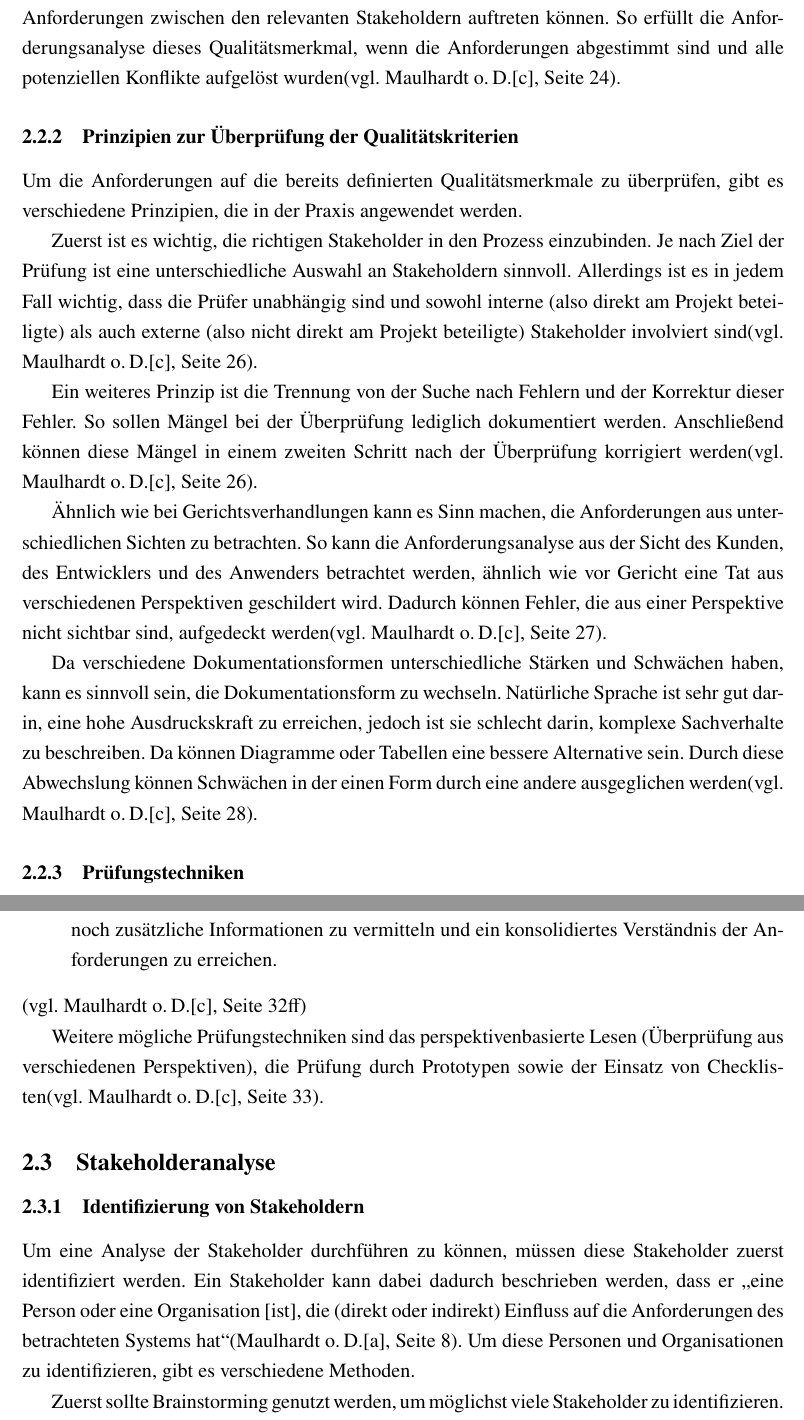
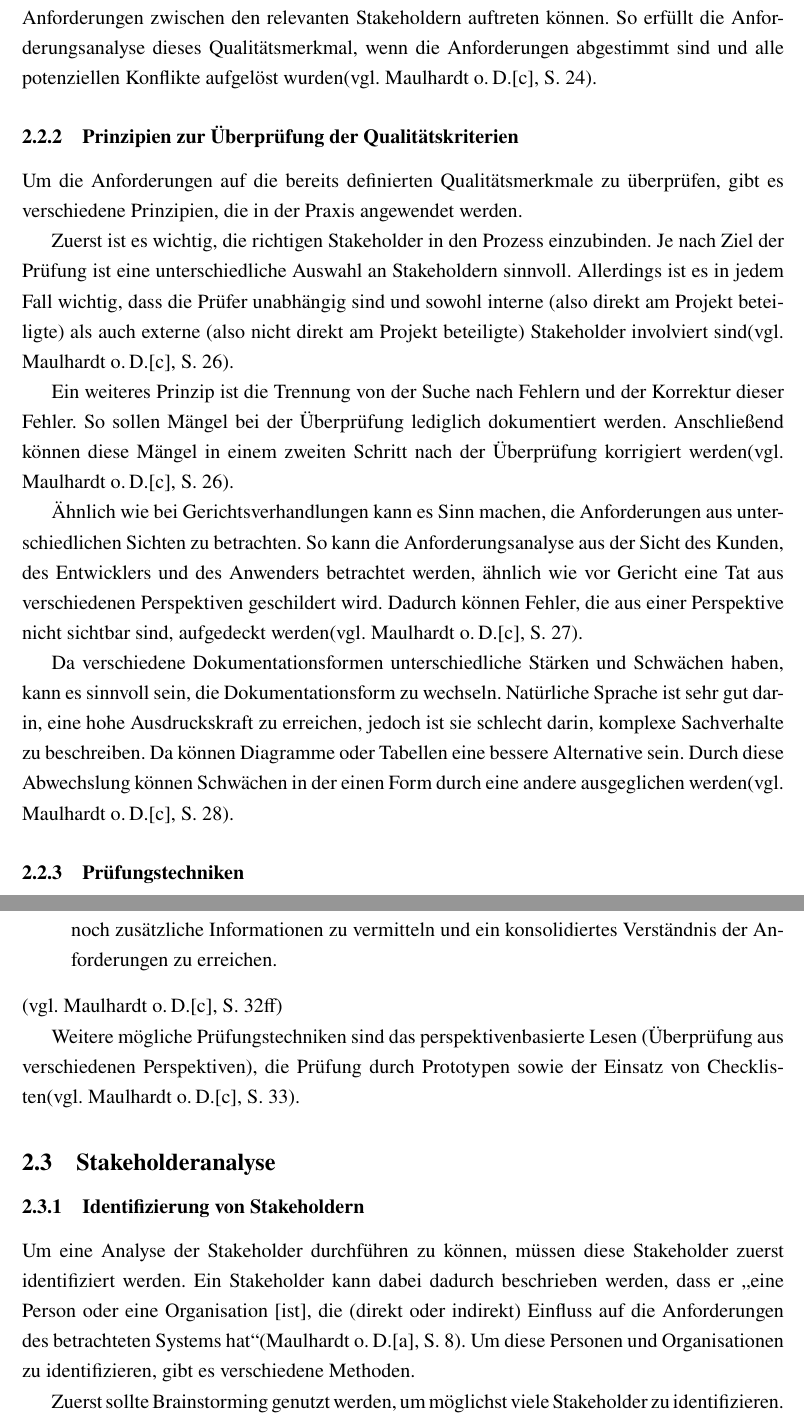
Before and after one commit to DHBW-FN/tim21-requirementsengineering, a LaTeX paper (main.tex, which reads chapter/Qualitaetssicherung1.tex, chapter/Stakeholderanalyse1.tex): two parts of pages 12 and 13 of 19, joined at a grey line, cut so that both start at the same text. Compiled offline with pdfLaTeX.

Commit message:
S. statt Seite

```diff
--- a/chapter/Qualitaetssicherung1.tex
+++ b/chapter/Qualitaetssicherung1.tex
@@ -59,23 +59,23 @@ Um die Anforderungen auf die bereits definierten Qualitätsmerkmale zu überprü
 %Beteiligung der richtigen Stakeholder
 Zuerst ist es wichtig, die richtigen Stakeholder in den Prozess einzubinden.
 Je nach Ziel der Prüfung ist eine unterschiedliche Auswahl an Stakeholdern sinnvoll.
-Allerdings ist es in jedem Fall wichtig, dass die Prüfer unabhängig sind und sowohl interne (also direkt am Projekt beteiligte) als auch externe (also nicht direkt am Projekt beteiligte) Stakeholder involviert sind\autocite[vgl.][Seite 26]{Maulhardt.c}.
+Allerdings ist es in jedem Fall wichtig, dass die Prüfer unabhängig sind und sowohl interne (also direkt am Projekt beteiligte) als auch externe (also nicht direkt am Projekt beteiligte) Stakeholder involviert sind\autocite[vgl.][S. 26]{Maulhardt.c}.
 
 %Trennung von Fehlersuche und Fehlerkorrektur
 Ein weiteres Prinzip ist die Trennung von der Suche nach Fehlern und der Korrektur dieser Fehler.
 So sollen Mängel bei der Überprüfung lediglich dokumentiert werden.
-Anschließend können diese Mängel in einem zweiten Schritt nach der Überprüfung korrigiert werden\autocite[vgl.][Seite 26]{Maulhardt.c}.
+Anschließend können diese Mängel in einem zweiten Schritt nach der Überprüfung korrigiert werden\autocite[vgl.][S. 26]{Maulhardt.c}.
 
 %Prüfung aus unterschiedlichen Sichten
 Ähnlich wie bei Gerichtsverhandlungen kann es Sinn machen, die Anforderungen aus unterschiedlichen Sichten zu betrachten.
 So kann die Anforderungsanalyse aus der Sicht des Kunden, des Entwicklers und des Anwenders betrachtet werden, ähnlich wie vor Gericht eine Tat aus verschiedenen Perspektiven geschildert wird.
-Dadurch können Fehler, die aus einer Perspektive nicht sichtbar sind, aufgedeckt werden\autocite[vgl.][Seite 27]{Maulhardt.c}.
+Dadurch können Fehler, die aus einer Perspektive nicht sichtbar sind, aufgedeckt werden\autocite[vgl.][S. 27]{Maulhardt.c}.
 
 %Geeigneter Wechsel der Dokumentationsform
 Da verschiedene Dokumentationsformen unterschiedliche Stärken und Schwächen haben, kann es sinnvoll sein, die Dokumentationsform zu wechseln.
 Natürliche Sprache ist sehr gut darin, eine hohe Ausdruckskraft zu erreichen, jedoch ist sie schlecht darin, komplexe Sachverhalte zu beschreiben.
 Da können Diagramme oder Tabellen eine bessere Alternative sein.
-Durch diese Abwechslung können Schwächen in der einen Form durch eine andere ausgeglichen werden\autocite[vgl.][Seite 28]{Maulhardt.c}.
+Durch diese Abwechslung können Schwächen in der einen Form durch eine andere ausgeglichen werden\autocite[vgl.][S. 28]{Maulhardt.c}.
 
 \subsubsection{Prüfungstechniken}
 Nachdem die Qualitätskriterien sowie die Prinzipien für die Überprüfung der Anforderungen definiert wurden, können nun die verschiedenen Prüfungstechniken betrachtet werden.
@@ -93,6 +93,6 @@ Manuelle Prüftechniken, auch Reviews genannt, können in drei verschiedene Arte
     \end{enumerate}
     \item \textbf{Walkthrough:} Der Autor sowie die Reviewer suchen in den Anforderungen nach Qualitätsmängeln.
         Anschließend stellt der Autor den Reviewern die Anforderungen vor, um noch zusätzliche Informationen zu vermitteln und ein konsolidiertes Verständnis der Anforderungen zu erreichen.
-\end{itemize}\autocite[vgl.][Seite 32ff]{Maulhardt.c}
+\end{itemize}\autocite[vgl.][S. 32ff]{Maulhardt.c}
 
-Weitere mögliche Prüfungstechniken sind das perspektivenbasierte Lesen (Überprüfung aus verschiedenen Perspektiven), die Prüfung durch Prototypen sowie der Einsatz von Checklisten\autocite[vgl.][Seite 33]{Maulhardt.c}.
+Weitere mögliche Prüfungstechniken sind das perspektivenbasierte Lesen (Überprüfung aus verschiedenen Perspektiven), die Prüfung durch Prototypen sowie der Einsatz von Checklisten\autocite[vgl.][S. 33]{Maulhardt.c}.
--- a/chapter/Stakeholderanalyse1.tex
+++ b/chapter/Stakeholderanalyse1.tex
@@ -1,7 +1,7 @@
 \subsection{Stakeholderanalyse}\label{sec:stakeholderanalyse-teil-1}
 \subsubsection{Identifizierung von Stakeholdern}
 Um eine Analyse der Stakeholder durchführen zu können, müssen diese Stakeholder zuerst identifiziert werden.
-Ein Stakeholder kann dabei dadurch beschrieben werden, dass er \gqq{eine Person oder eine Organisation [ist], die (direkt oder indirekt) Einfluss auf die Anforderungen des betrachteten Systems hat}\autocite[Seite 8]{Maulhardt.a}.
+Ein Stakeholder kann dabei dadurch beschrieben werden, dass er \gqq{eine Person oder eine Organisation [ist], die (direkt oder indirekt) Einfluss auf die Anforderungen des betrachteten Systems hat}\autocite[S. 8]{Maulhardt.a}.
 Um diese Personen und Organisationen zu identifizieren, gibt es verschiedene Methoden.
 
 Zuerst sollte Brainstorming genutzt werden, um möglichst viele Stakeholder zu identifizieren.
```
Also changed, not shown: chapter/Qualitaetssicherung1.tex (10 more changed lines), chapter/Stakeholderanalyse1.tex (8 more changed lines).
